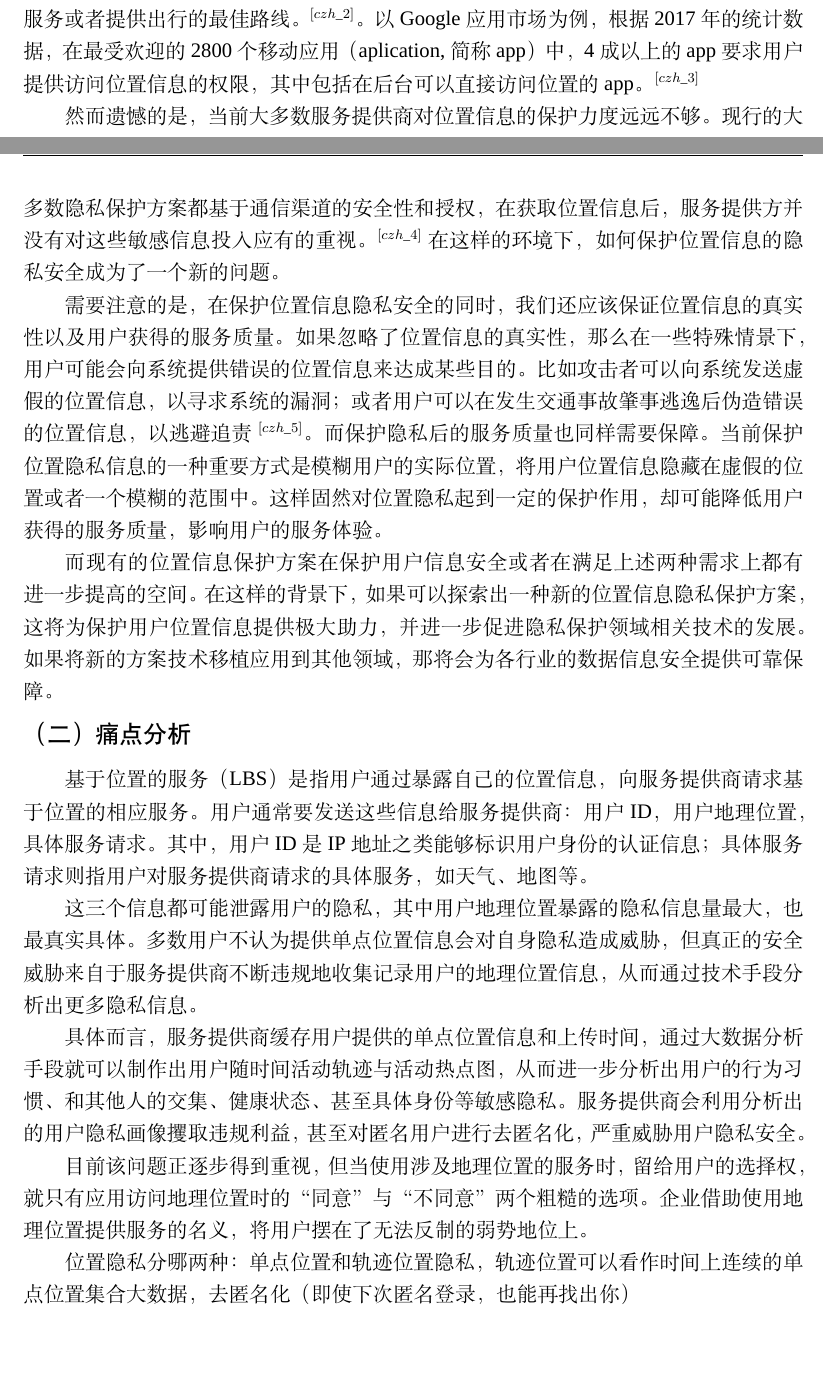
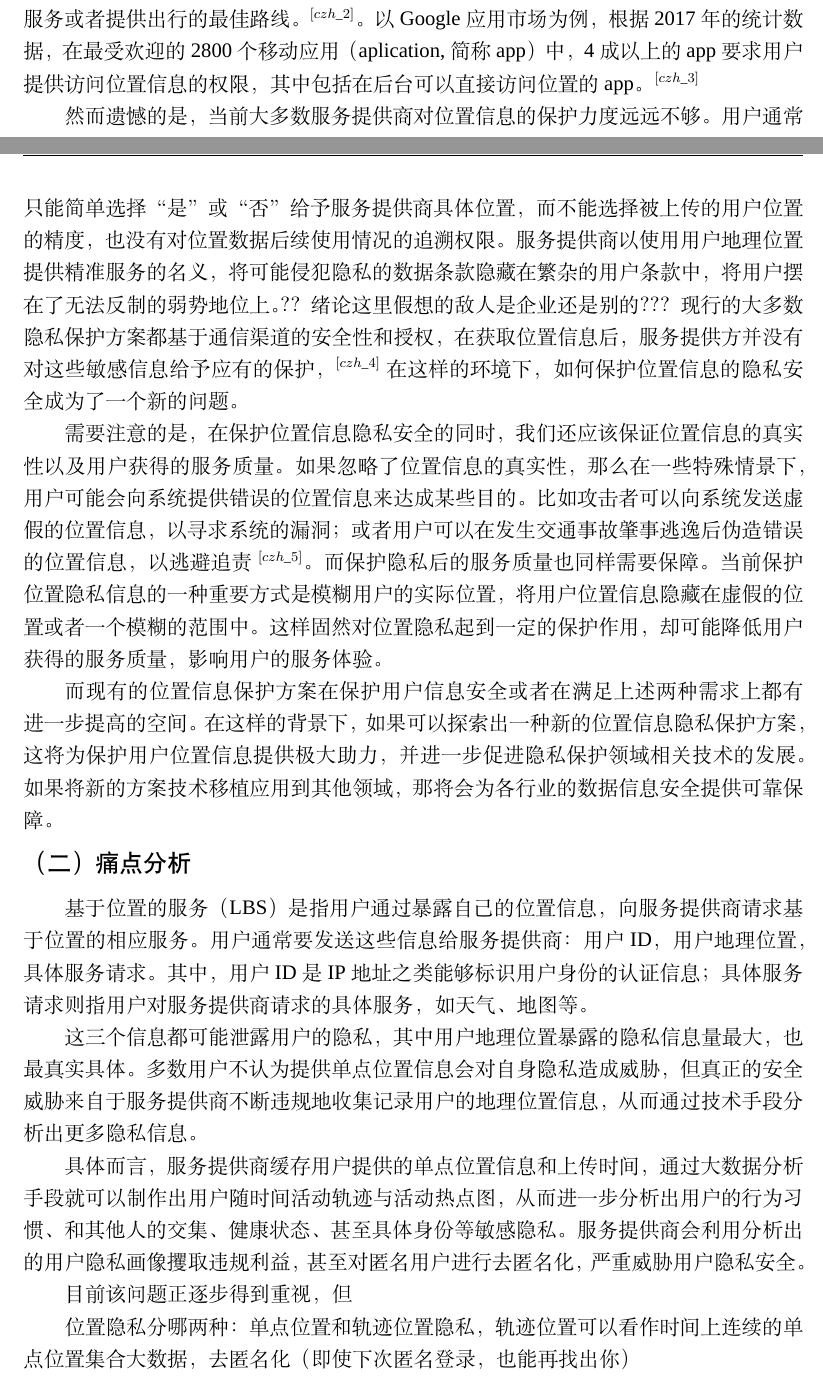
Before and after one commit to 5iwx/FRB, a LaTeX document (FRBMain.tex): two parts of pages 6 and 7 of 15, joined at a grey line, cut so that both start at the same text, the shorter picture padded with empty space. Compiled offline with XeLaTeX; a missing font is replaced by an installed copy or a similar font.

Commit message:
change something

```diff
--- a/FRBMain.tex
+++ b/FRBMain.tex
@@ -298,7 +298,10 @@ $^{[czh\_1]}$在此背景下，基于位置的服务（Location Based Services,
 $^{[czh\_2]}$。以Google应用市场为例，根据2017年的统计数据，在最受欢迎的2800个移动应用（aplication,简称app）中，4成以上的app要求用户提供访问位置信息的权限，其中包括在后台可以直接访问位置的app。$^{[czh\_3]}$
 \par
 然而遗憾的是，当前大多数服务提供商对位置信息的保护力度远远不够。
-现行的大多数隐私保护方案都基于通信渠道的安全性和授权，在获取位置信息后，服务提供方并没有对这些敏感信息投入应有的重视。
+用户通常只能简单选择“是”或“否”给予服务提供商具体位置，而不能选择被上传的用户位置的精度，也没有对位置数据后续使用情况的追溯权限。
+服务提供商以使用用户地理位置提供精准服务的名义，将可能侵犯隐私的数据条款隐藏在繁杂的用户条款中，将用户摆在了无法反制的弱势地位上。
+？？绪论这里假想的敌人是企业还是别的？？？
+现行的大多数隐私保护方案都基于通信渠道的安全性和授权，在获取位置信息后，服务提供方并没有对这些敏感信息给予应有的保护，
 $^{[czh\_4]}$在这样的环境下，如何保护位置信息的隐私安全成为了一个新的问题。
 \par
 需要注意的是，在保护位置信息隐私安全的同时，我们还应该保证位置信息的真实性以及用户获得的服务质量。
@@ -326,8 +329,7 @@ $^{[czh\_4]}$在这样的环境下，如何保护位置信息的隐私安全成
 
 \par
 目前该问题正逐步得到重视，但
-当使用涉及地理位置的服务时，留给用户的选择权，就只有应用访问地理位置时的“同意”与“不同意”两个粗糙的选项。
-企业借助使用地理位置提供服务的名义，将用户摆在了无法反制的弱势地位上。
+
 
 位置隐私分哪两种：单点位置和轨迹位置隐私，轨迹位置可以看作时间上连续的单点位置集合
 大数据，去匿名化（即使下次匿名登录，也能再找出你）
```
Also changed, not shown: FRBMain.tex (6 more changed lines).
